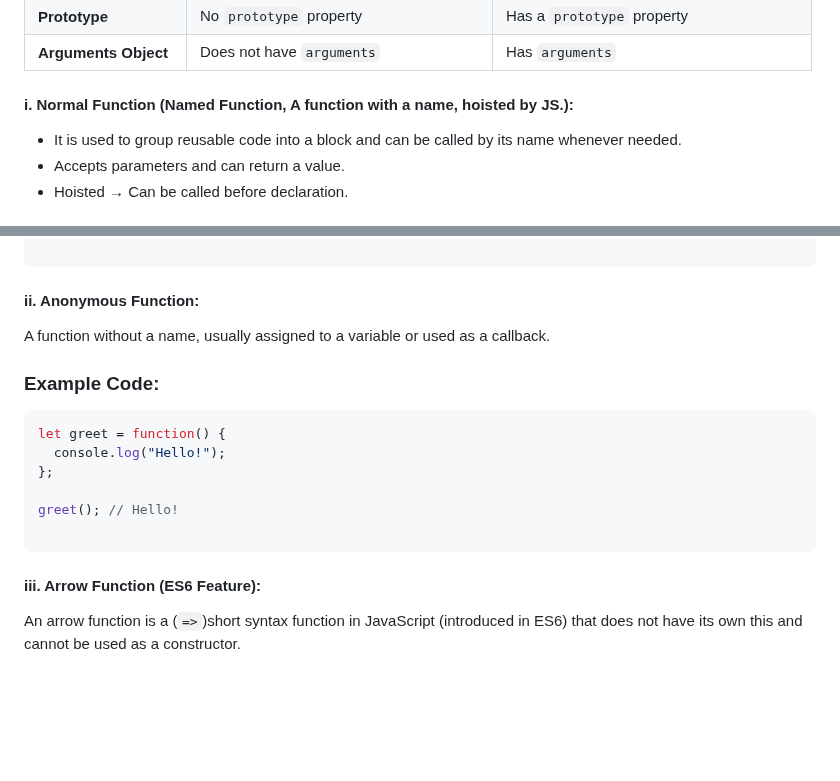
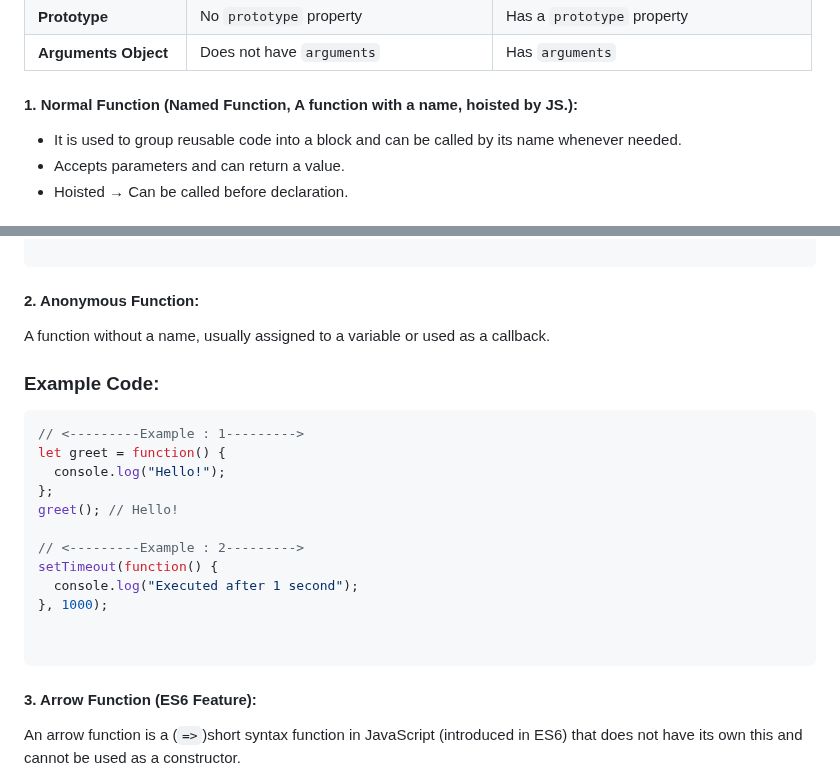
Before and after one commit to Poovarasan-Official/JavaScript-Interview, a Markdown page: javascript.md, 2 parts joined by grey strips. Rendered like a GitHub page; blank space fills up the shorter version.

````diff
--- a/javascript.md
+++ b/javascript.md
@@ -620,7 +620,7 @@ A function in JavaScript is a reusable block of code that performs a specific ta
 | **Prototype**         | No `prototype` property                     | Has a `prototype` property                  |
 | **Arguments Object**  | Does not have `arguments`                   | Has `arguments`                             |
 
-#### i. Normal Function (Named Function, A function with a name, hoisted by JS.):
+#### 1. Normal Function (Named Function, A function with a name, hoisted by JS.):
 - It is used to group reusable code into a block and can be called by its name whenever needed.
 - Accepts parameters and can return a value.
 - Hoisted → Can be called before declaration.
@@ -650,20 +650,26 @@ const sub = function(a, b) {
 console.log(sub(5, 2)); // 3
 
 ```
-#### ii. Anonymous Function:
+#### 2. Anonymous Function:
 A function without a name, usually assigned to a variable or used as a callback.
 
 ### Example Code:
 ```javascript
+// <---------Example : 1--------->
 let greet = function() {
   console.log("Hello!");
 };
+greet(); // Hello!
 
-greet(); // Hello!
+// <---------Example : 2--------->
+setTimeout(function() {
+  console.log("Executed after 1 second");
+}, 1000);
+
 
 ```
 
-#### iii. Arrow Function (ES6 Feature):
+#### 3. Arrow Function (ES6 Feature):
 An arrow function is a (`=>`)short syntax function in JavaScript (introduced in ES6) that does not have its own this and cannot be used as a constructor.
 
 - Does not have its own this keyword; instead, it inherits this from the surrounding (lexical) scope.
````
Also changed, not shown: other parts of javascript.md (+55 -2 lines).
